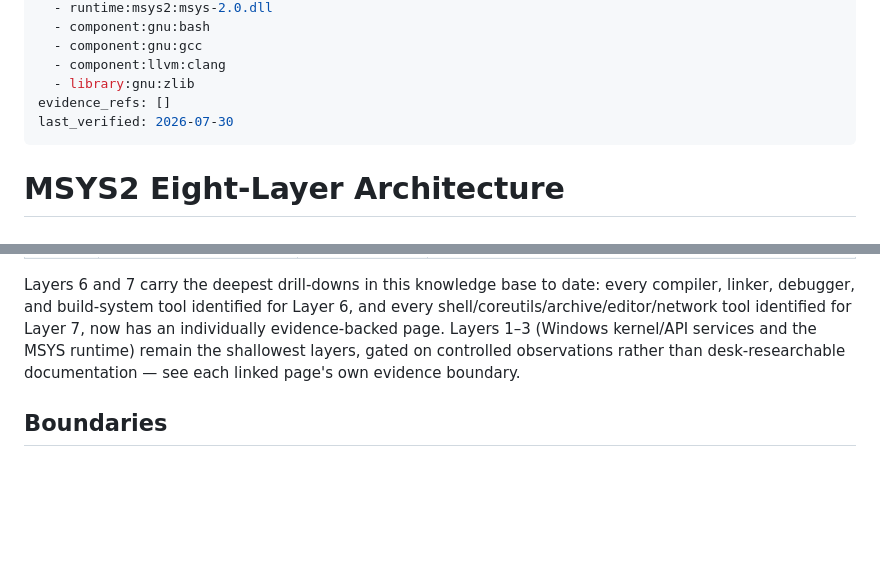
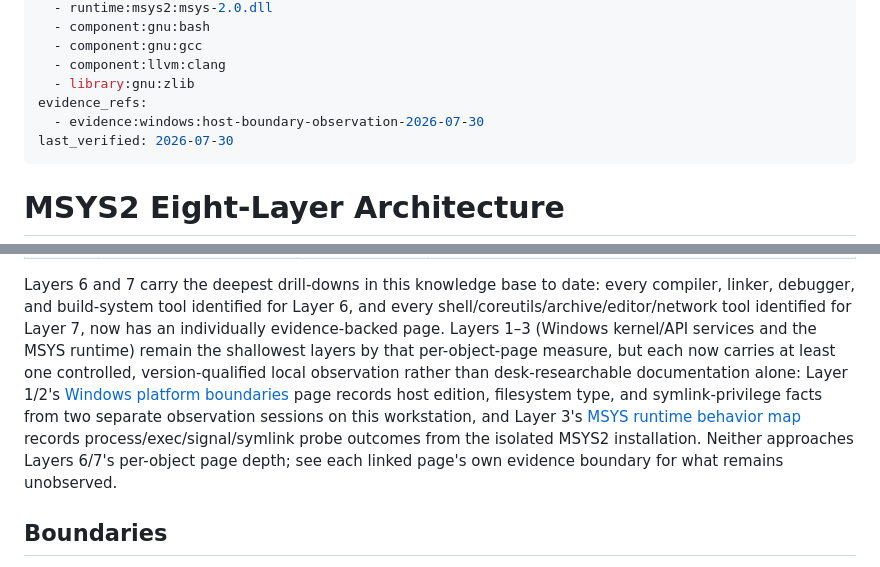
Before and after one commit to baileyrd/AKB, a Markdown page: docs/EIGHT-LAYER-ARCHITECTURE.md, 2 parts joined by grey strips. GitHub-like rendering; blank space fills up the shorter version.

Commit message:
correct stale eight-layer claim that Layers 1-3 lack controlled observations
Co-Authored-By: Claude Sonnet 5 <noreply@anthropic.com>

```diff
--- a/docs/EIGHT-LAYER-ARCHITECTURE.md
+++ b/docs/EIGHT-LAYER-ARCHITECTURE.md
@@ -11,7 +11,8 @@ model_refs:
   - component:gnu:gcc
   - component:llvm:clang
   - library:gnu:zlib
-evidence_refs: []
+evidence_refs:
+  - evidence:windows:host-boundary-observation-2026-07-30
 last_verified: 2026-07-30
 ---
 
@@ -50,9 +51,16 @@ date: every compiler, linker, debugger, and build-system tool identified
 for Layer 6, and every shell/coreutils/archive/editor/network tool
 identified for Layer 7, now has an individually evidence-backed page.
 Layers 1–3 (Windows kernel/API services and the MSYS runtime) remain the
-shallowest layers, gated on controlled observations rather than
-desk-researchable documentation — see each linked page's own evidence
-boundary.
+shallowest layers by that per-object-page measure, but each now carries at
+least one controlled, version-qualified local observation rather than
+desk-researchable documentation alone: Layer 1/2's
+[Windows platform boundaries](WINDOWS-PLATFORM-BOUNDARIES.md) page
+records host edition, filesystem type, and symlink-privilege facts from
+two separate observation sessions on this workstation, and Layer 3's
+[MSYS runtime behavior map](MSYS-RUNTIME-BEHAVIOR-MAP.md) records
+process/exec/signal/symlink probe outcomes from the isolated MSYS2
+installation. Neither approaches Layers 6/7's per-object page depth; see
+each linked page's own evidence boundary for what remains unobserved.
 
 ## Boundaries
 
```
Also changed, not shown: docs/VOLUME-COVERAGE-LEDGER.md (+1 -1 lines).
